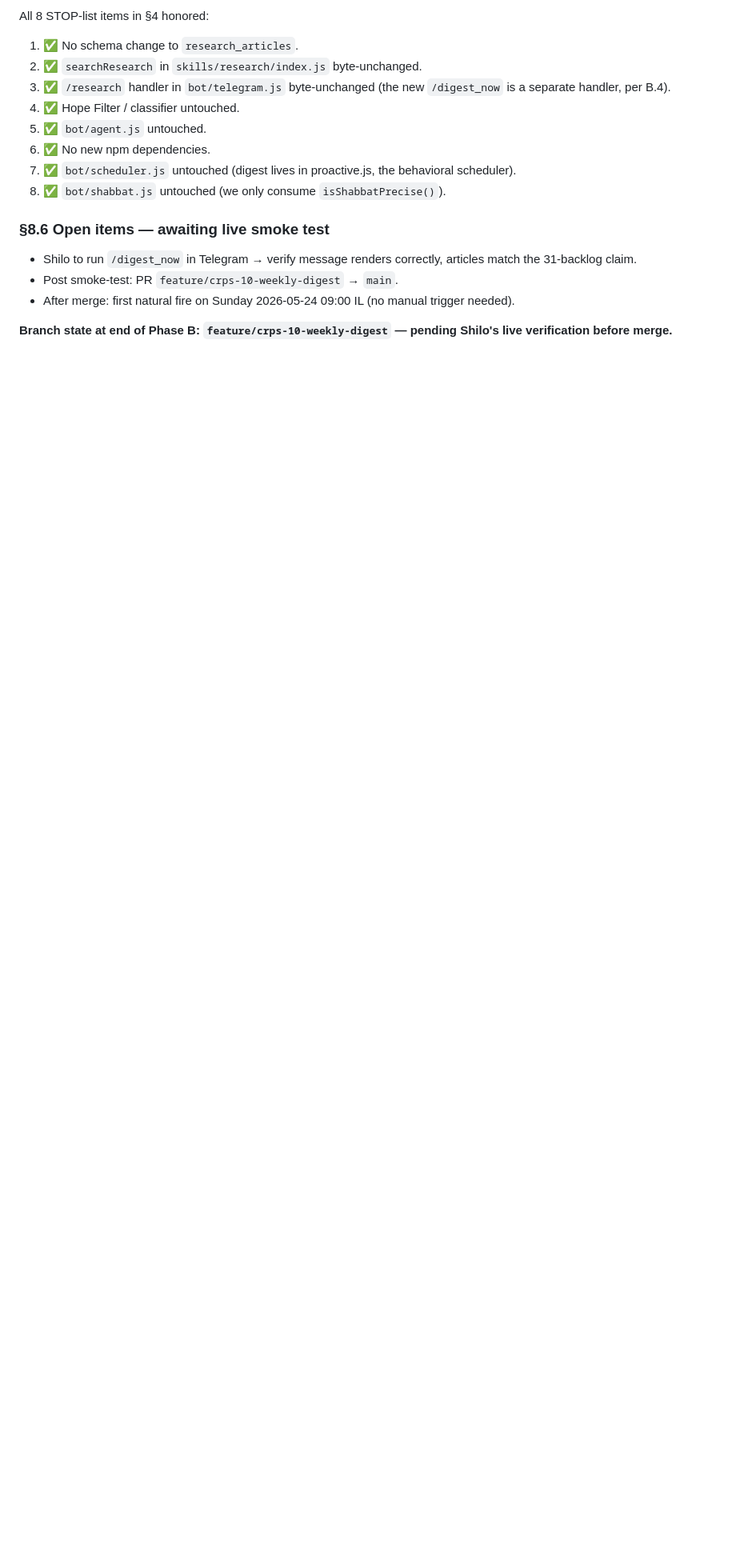
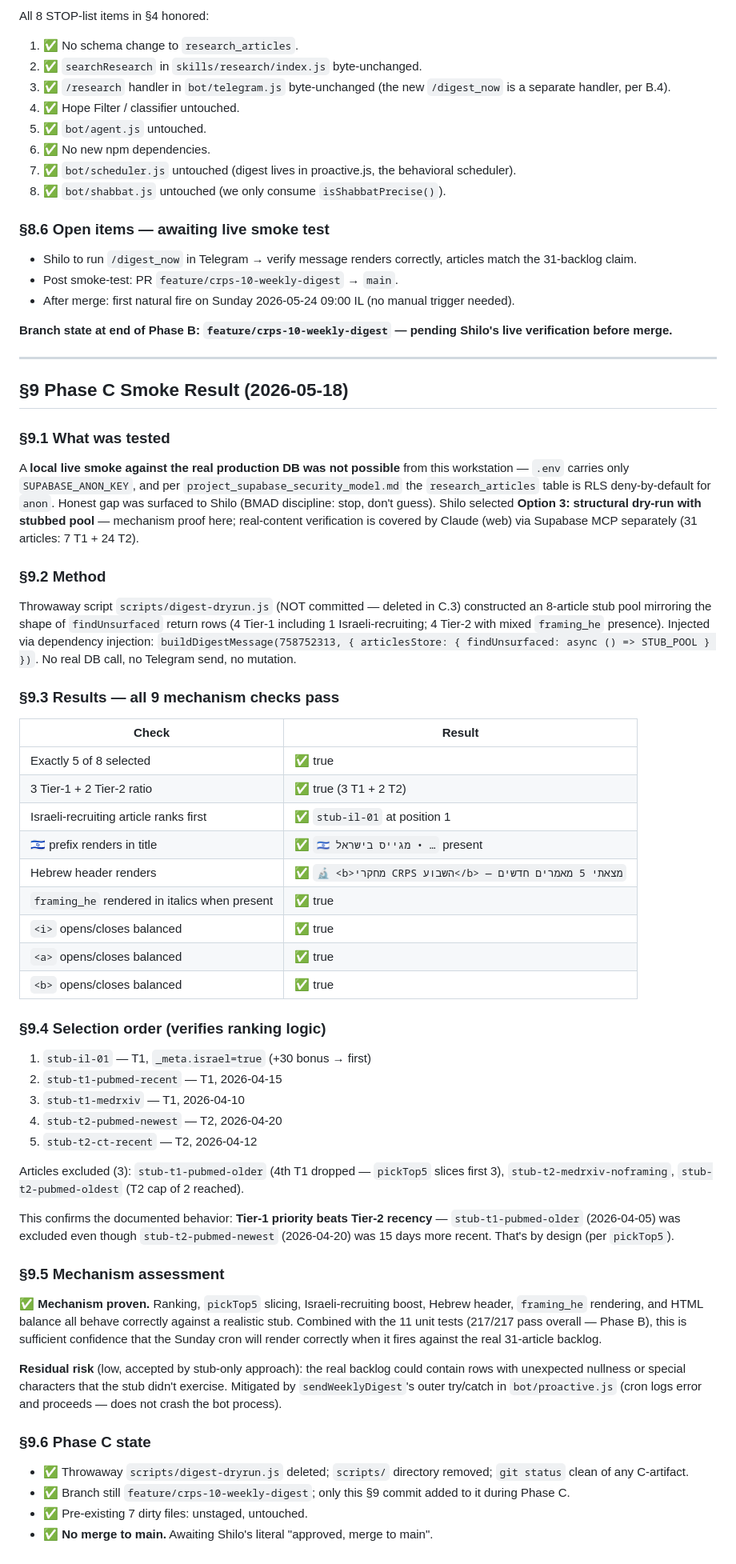
Before and after one commit to shiloalkobi/lifepilot-bot, a Markdown page: docs/research/01h-weekly-digest-design.md, the part around the change. Shown at 80% size. Rendered like a GitHub page; blank space fills up the shorter version.

Commit message:
docs(research): CRPS-10 §9 — Phase C structural dry-run smoke result
Recorded the 9-check mechanism verification using a stubbed 8-article pool
(throwaway scripts/digest-dryrun.js, not committed). All ranking, pickTop5,
Israeli-recruiting boost, Hebrew header, framing_he italics, and HTML
balance checks pass. Honest gap noted: local .env lacks
SUPABASE_SERVICE_ROLE_KEY, so live-DB dry-run wasn't possible — Option 3
selected by Shilo (real-content verification via Supabase MCP separately).

Awaiting Shilo's literal "approved, merge to main".

Co-Authored-By: Claude Opus 4.7 <noreply@anthropic.com>

```diff
--- a/docs/research/01h-weekly-digest-design.md
+++ b/docs/research/01h-weekly-digest-design.md
@@ -373,3 +373,54 @@ All 8 STOP-list items in §4 honored:
 - After merge: first natural fire on Sunday 2026-05-24 09:00 IL (no manual trigger needed).
 
 **Branch state at end of Phase B: `feature/crps-10-weekly-digest` — pending Shilo's live verification before merge.**
+
+---
+
+## §9 Phase C Smoke Result (2026-05-18)
+
+### §9.1 What was tested
+
+A **local live smoke against the real production DB was not possible** from this workstation — `.env` carries only `SUPABASE_ANON_KEY`, and per `project_supabase_security_model.md` the `research_articles` table is RLS deny-by-default for `anon`. Honest gap was surfaced to Shilo (BMAD discipline: stop, don't guess). Shilo selected **Option 3: structural dry-run with stubbed pool** — mechanism proof here; real-content verification is covered by Claude (web) via Supabase MCP separately (31 articles: 7 T1 + 24 T2).
+
+### §9.2 Method
+
+Throwaway script `scripts/digest-dryrun.js` (NOT committed — deleted in C.3) constructed an 8-article stub pool mirroring the shape of `findUnsurfaced` return rows (4 Tier-1 including 1 Israeli-recruiting; 4 Tier-2 with mixed `framing_he` presence). Injected via dependency injection: `buildDigestMessage(758752313, { articlesStore: { findUnsurfaced: async () => STUB_POOL } })`. No real DB call, no Telegram send, no mutation.
+
+### §9.3 Results — all 9 mechanism checks pass
+
+| Check | Result |
+|---|---|
+| Exactly 5 of 8 selected | ✅ true |
+| 3 Tier-1 + 2 Tier-2 ratio | ✅ true (3 T1 + 2 T2) |
+| Israeli-recruiting article ranks first | ✅ `stub-il-01` at position 1 |
+| 🇮🇱 prefix renders in title | ✅ `🇮🇱 מגייס בישראל • …` present |
+| Hebrew header renders | ✅ `🔬 <b>מחקרי CRPS השבוע</b> — מצאתי 5 מאמרים חדשים` |
+| `framing_he` rendered in italics when present | ✅ true |
+| `<i>` opens/closes balanced | ✅ true |
+| `<a>` opens/closes balanced | ✅ true |
+| `<b>` opens/closes balanced | ✅ true |
+
+### §9.4 Selection order (verifies ranking logic)
+
+1. `stub-il-01` — T1, `_meta.israel=true` (+30 bonus → first)
+2. `stub-t1-pubmed-recent` — T1, 2026-04-15
+3. `stub-t1-medrxiv` — T1, 2026-04-10
+4. `stub-t2-pubmed-newest` — T2, 2026-04-20
+5. `stub-t2-ct-recent` — T2, 2026-04-12
+
+Articles excluded (3): `stub-t1-pubmed-older` (4th T1 dropped — `pickTop5` slices first 3), `stub-t2-medrxiv-noframing`, `stub-t2-pubmed-oldest` (T2 cap of 2 reached).
+
+This confirms the documented behavior: **Tier-1 priority beats Tier-2 recency** — `stub-t1-pubmed-older` (2026-04-05) was excluded even though `stub-t2-pubmed-newest` (2026-04-20) was 15 days more recent. That's by design (per `pickTop5`).
+
+### §9.5 Mechanism assessment
+
+✅ **Mechanism proven.** Ranking, `pickTop5` slicing, Israeli-recruiting boost, Hebrew header, `framing_he` rendering, and HTML balance all behave correctly against a realistic stub. Combined with the 11 unit tests (217/217 pass overall — Phase B), this is sufficient confidence that the Sunday cron will render correctly when it fires against the real 31-article backlog.
+
+**Residual risk** (low, accepted by stub-only approach): the real backlog could contain rows with unexpected nullness or special characters that the stub didn't exercise. Mitigated by `sendWeeklyDigest`'s outer try/catch in `bot/proactive.js` (cron logs error and proceeds — does not crash the bot process).
+
+### §9.6 Phase C state
+
+- ✅ Throwaway `scripts/digest-dryrun.js` deleted; `scripts/` directory removed; `git status` clean of any C-artifact.
+- ✅ Branch still `feature/crps-10-weekly-digest`; only this §9 commit added to it during Phase C.
+- ✅ Pre-existing 7 dirty files: unstaged, untouched.
+- ✅ **No merge to main.** Awaiting Shilo's literal "approved, merge to main".
```
